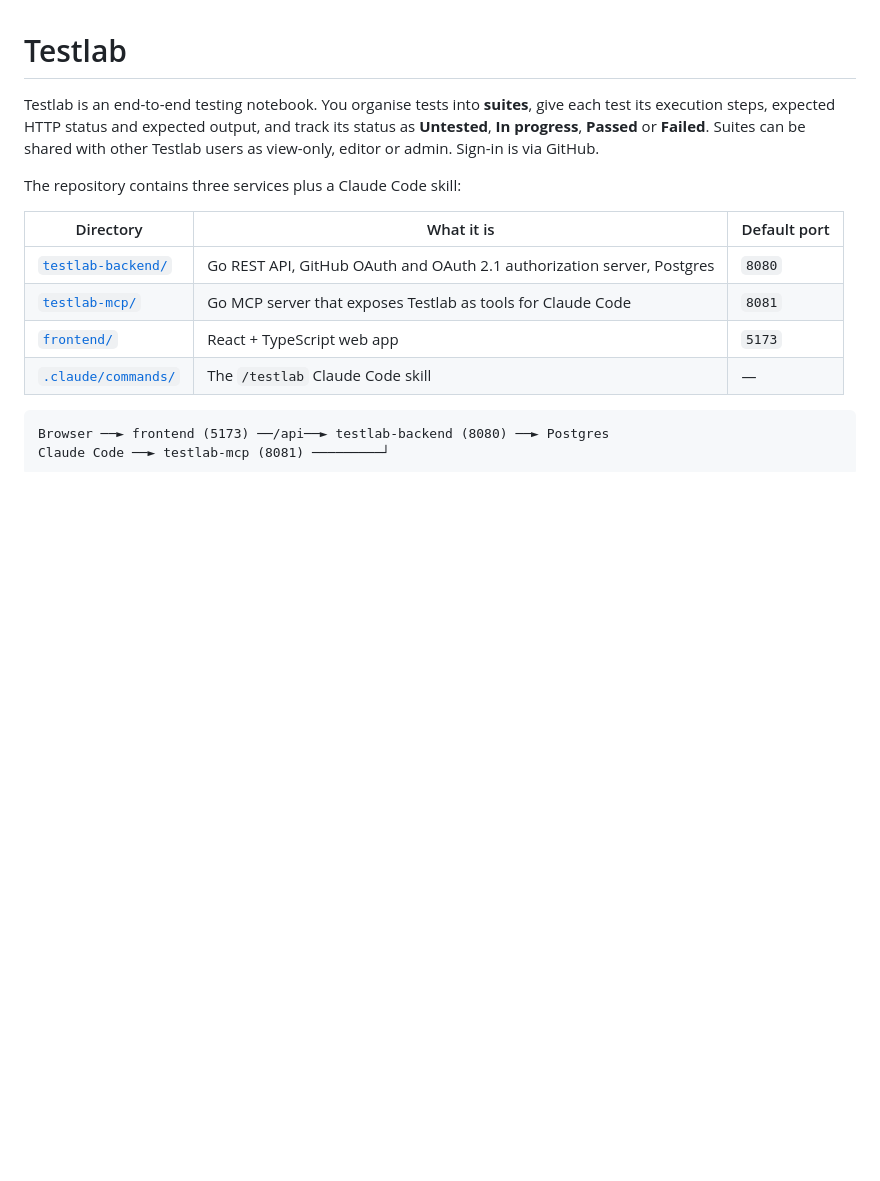
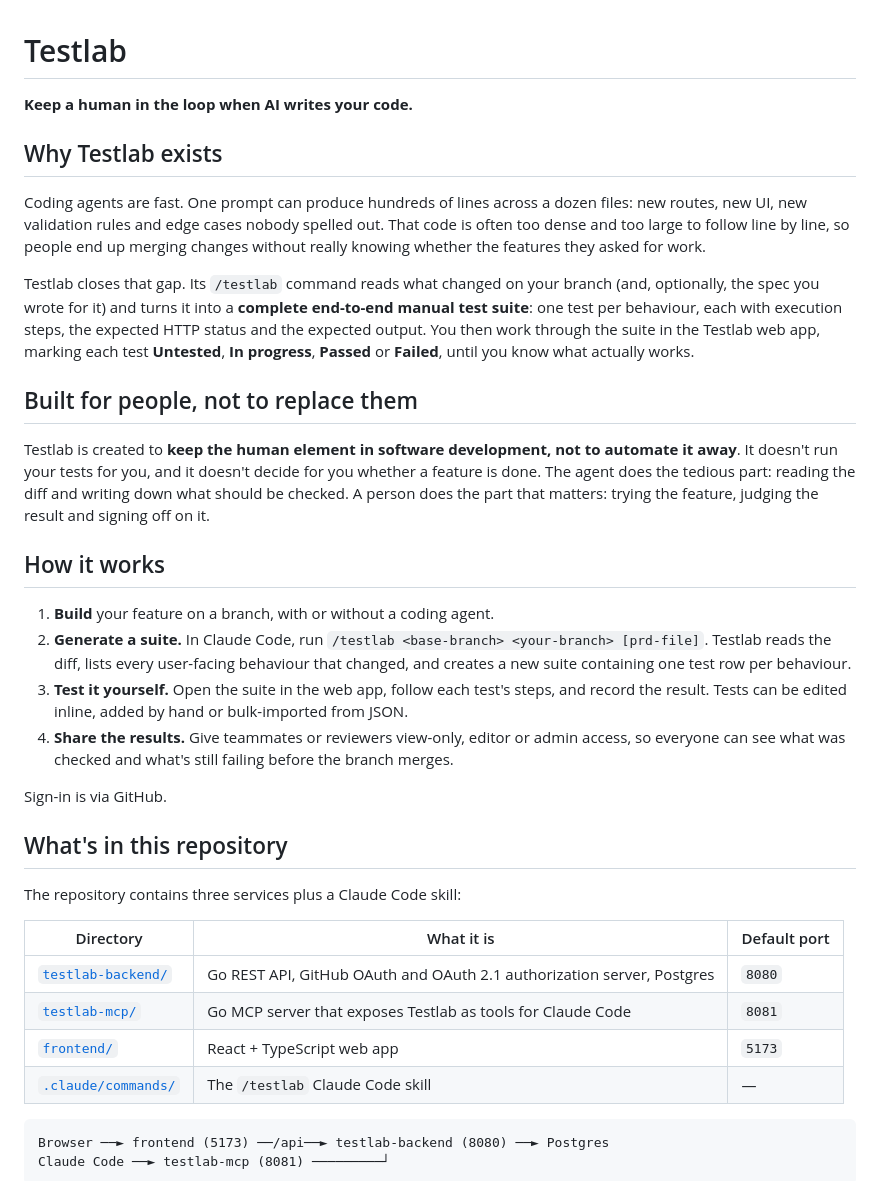
Before and after one commit to KunjJoshi/Testlab, a Markdown page: README.md, the part around the change. Rendered like a GitHub page; blank space fills up the shorter version.

Commit message:
Explain what Testlab is for in the README
Lead with the problem (agent-written code is too large to verify by
reading), how /testlab turns a branch diff into a manual E2E suite,
and the principle that Testlab keeps people in the loop rather than
automating them out.

Co-Authored-By: Claude Opus 5.5 <noreply@anthropic.com>

```diff
--- a/README.md
+++ b/README.md
@@ -1,9 +1,43 @@
 # Testlab
 
-Testlab is an end-to-end testing notebook. You organise tests into **suites**, give each test
-its execution steps, expected HTTP status and expected output, and track its status as
-**Untested**, **In progress**, **Passed** or **Failed**. Suites can be shared with other
-Testlab users as view-only, editor or admin. Sign-in is via GitHub.
+**Keep a human in the loop when AI writes your code.**
+
+## Why Testlab exists
+
+Coding agents are fast. One prompt can produce hundreds of lines across a dozen files: new
+routes, new UI, new validation rules and edge cases nobody spelled out. That code is often
+too dense and too large to follow line by line, so people end up merging changes without
+really knowing whether the features they asked for work.
+
+Testlab closes that gap. Its `/testlab` command reads what changed on your branch (and,
+optionally, the spec you wrote for it) and turns it into a **complete end-to-end manual
+test suite**: one test per behaviour, each with execution steps, the expected HTTP status
+and the expected output. You then work through the suite in the Testlab web app, marking
+each test **Untested**, **In progress**, **Passed** or **Failed**, until you know what
+actually works.
+
+## Built for people, not to replace them
+
+Testlab is created to **keep the human element in software development, not to automate it
+away**. It doesn't run your tests for you, and it doesn't decide for you whether a feature
+is done. The agent does the tedious part: reading the diff and writing down what should be
+checked. A person does the part that matters: trying the feature, judging the result and
+signing off on it.
+
+## How it works
+
+1. **Build** your feature on a branch, with or without a coding agent.
+2. **Generate a suite.** In Claude Code, run `/testlab <base-branch> <your-branch> [prd-file]`.
+   Testlab reads the diff, lists every user-facing behaviour that changed, and creates a new
+   suite containing one test row per behaviour.
+3. **Test it yourself.** Open the suite in the web app, follow each test's steps, and record
+   the result. Tests can be edited inline, added by hand or bulk-imported from JSON.
+4. **Share the results.** Give teammates or reviewers view-only, editor or admin access, so
+   everyone can see what was checked and what's still failing before the branch merges.
+
+Sign-in is via GitHub.
+
+## What's in this repository
 
 The repository contains three services plus a Claude Code skill:
 
```
